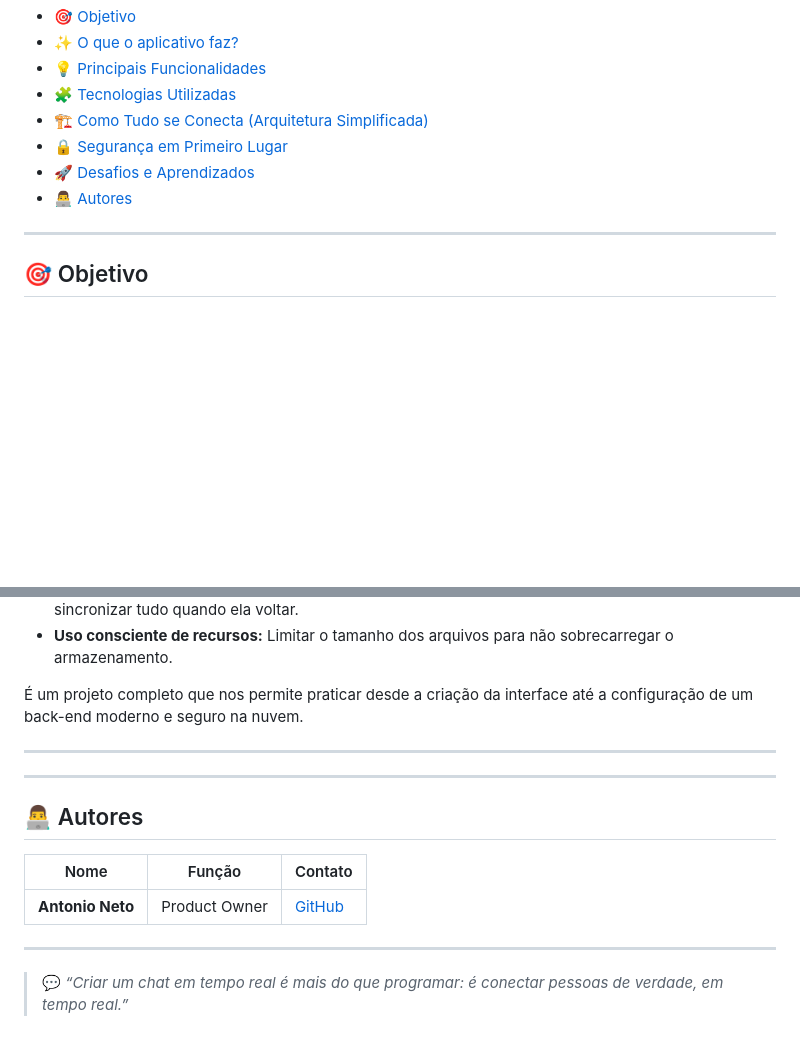
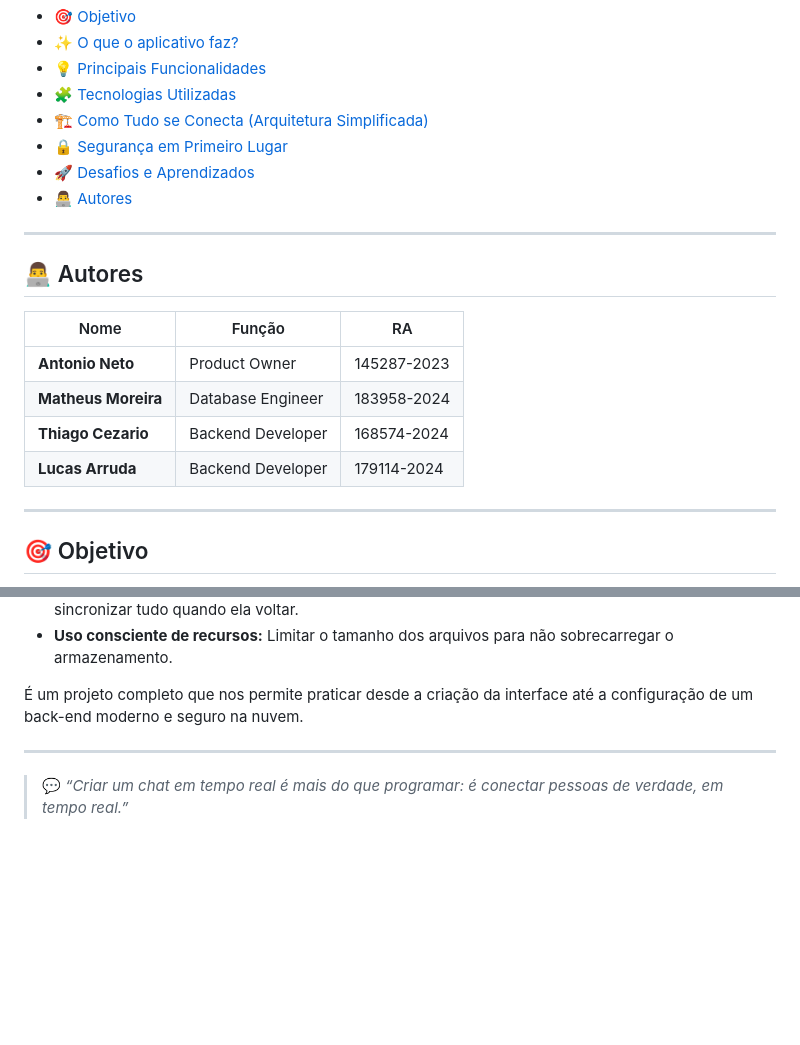
Before and after one commit to Ranchoneetoo26/Chat_App_Flutter_Supabase, a Markdown page: README.md, 2 parts joined by grey strips. Drawn GitHub-style; blank space fills up the shorter version.

Commit message:
Update README.md
RA

```diff
--- a/README.md
+++ b/README.md
@@ -16,6 +16,18 @@ O objetivo principal é criar um app de comunicação funcional e moderno, demon
 - [🔒 Segurança em Primeiro Lugar](#-segurança-em-primeiro-lugar)
 - [🚀 Desafios e Aprendizados](#-desafios-e-aprendizados)
 - [👨‍💻 Autores](#-autores)
+
+---
+
+## 👨‍💻 Autores
+
+| Nome                | Função            | RA           |
+| ------------------- | ----------------- | -------------|
+| **Antonio Neto**    | Product Owner     | 145287-2023  |
+| **Matheus Moreira** | Database Engineer | 183958-2024  |
+| **Thiago Cezario**  | Backend Developer | 168574-2024  |
+| **Lucas Arruda**    | Backend Developer | 179114-2024  |
+
 
 ---
 
@@ -102,14 +114,4 @@ Este projeto não é apenas sobre programar, mas também sobre resolver desafios
 
 ---
 
----
-
-## 👨‍💻 Autores
-
-| Nome             | Função        | Contato                                  |
-| ---------------- | ------------- | ---------------------------------------- |
-| **Antonio Neto** | Product Owner | [GitHub](https://github.com/antonioneto) |
-
----
-
 > 💬 _“Criar um chat em tempo real é mais do que programar: é conectar pessoas de verdade, em tempo real.”_
```
